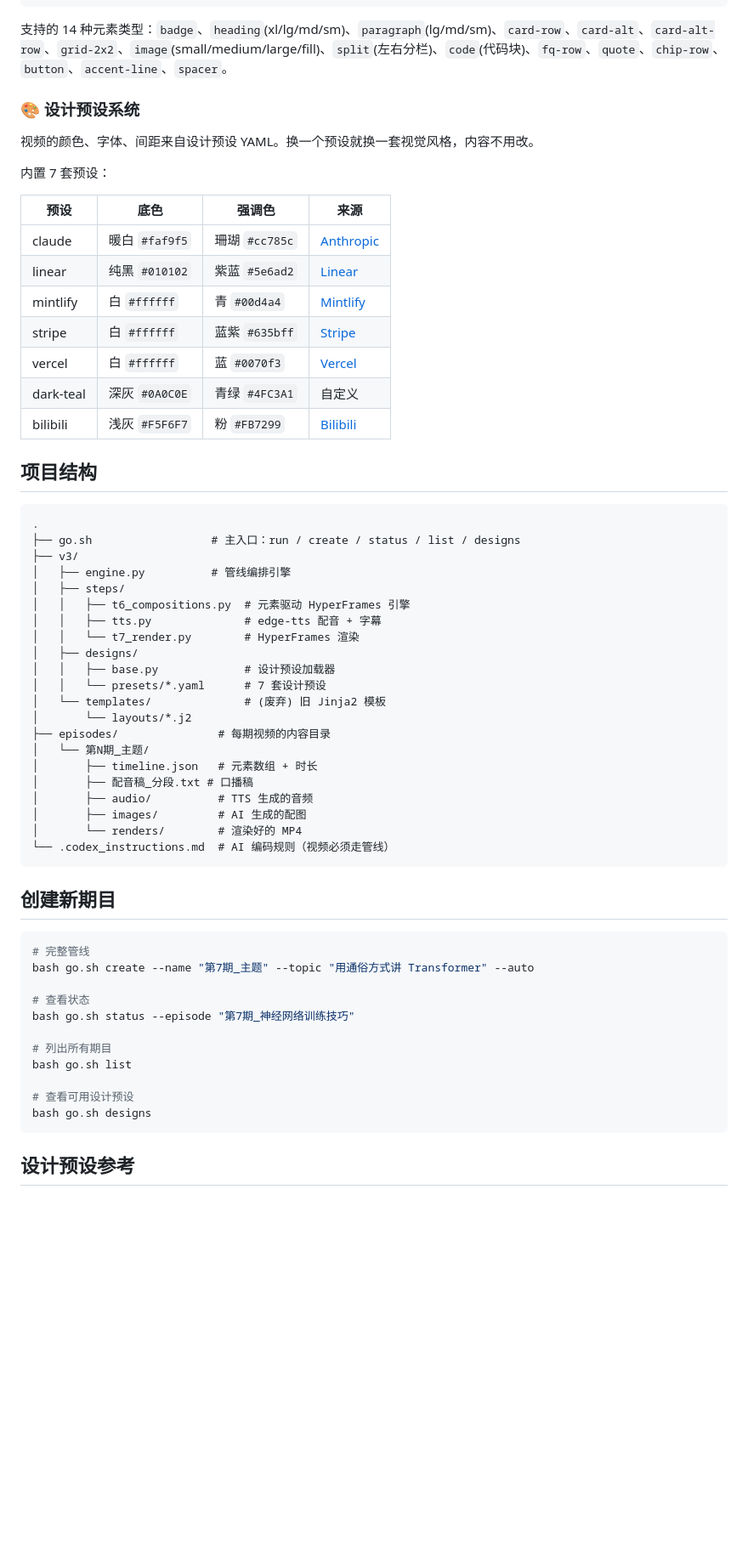
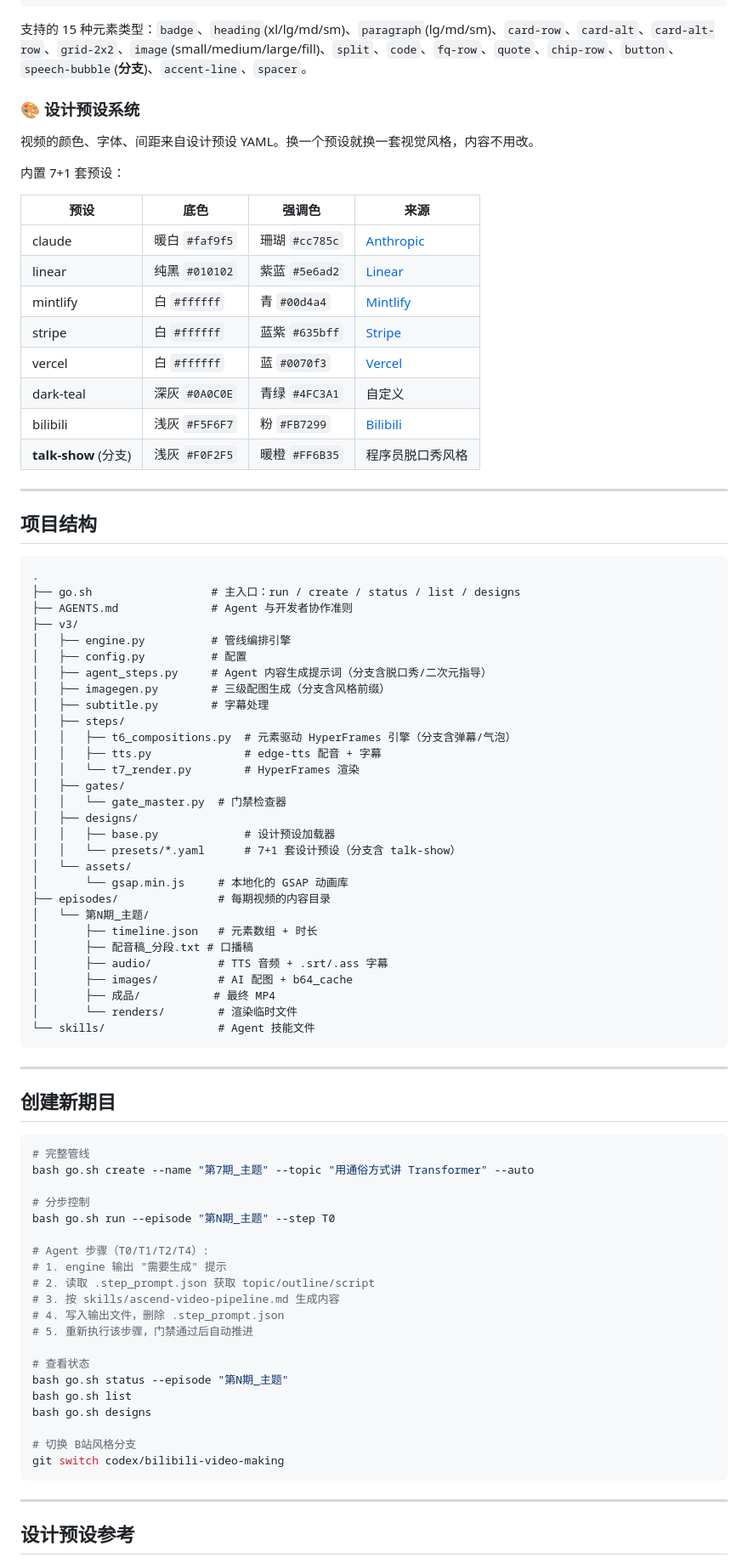
Before and after one commit to Shi-zhangbin/make-learning-easy, a Markdown page: README.md, the part around one of its changes. Shown at 85% size. Rendered like a GitHub page; blank space fills up the shorter version.

Commit message:
docs: 更新README — 新增B站分支特色说明、talk-show预设、管线使用说明

````diff
--- a/README.md
+++ b/README.md
@@ -66,13 +105,13 @@ T0(选题) → T1(大纲) → T2(口播稿) → T3(配音+字幕) → T4(分镜)
 }
 ```
 
-支持的 14 种元素类型：`badge`、`heading`(xl/lg/md/sm)、`paragraph`(lg/md/sm)、`card-row`、`card-alt`、`card-alt-row`、`grid-2x2`、`image`(small/medium/large/fill)、`split`(左右分栏)、`code`(代码块)、`fq-row`、`quote`、`chip-row`、`button`、`accent-line`、`spacer`。
+支持的 15 种元素类型：`badge`、`heading`(xl/lg/md/sm)、`paragraph`(lg/md/sm)、`card-row`、`card-alt`、`card-alt-row`、`grid-2x2`、`image`(small/medium/large/fill)、`split`、`code`、`fq-row`、`quote`、`chip-row`、`button`、`speech-bubble`(**分支**)、`accent-line`、`spacer`。
 
 ### 🎨 设计预设系统
 
 视频的颜色、字体、间距来自设计预设 YAML。换一个预设就换一套视觉风格，内容不用改。
 
-内置 7 套预设：
+内置 7+1 套预设：
 
 | 预设 | 底色 | 强调色 | 来源 |
 |------|------|--------|------|
@@ -83,32 +122,45 @@ T0(选题) → T1(大纲) → T2(口播稿) → T3(配音+字幕) → T4(分镜)
 | vercel | 白 `#ffffff` | 蓝 `#0070f3` | [Vercel](https://vercel.com) |
 | dark-teal | 深灰 `#0A0C0E` | 青绿 `#4FC3A1` | 自定义 |
 | bilibili | 浅灰 `#F5F6F7` | 粉 `#FB7299` | [Bilibili](https://bilibili.com) |
+| **talk-show** (分支) | 浅灰 `#F0F2F5` | 暖橙 `#FF6B35` | 程序员脱口秀风格 |
+
+---
 
 ## 项目结构
 
 ```
 .
 ├── go.sh                  # 主入口：run / create / status / list / designs
+├── AGENTS.md              # Agent 与开发者协作准则
 ├── v3/
 │   ├── engine.py          # 管线编排引擎
+│   ├── config.py          # 配置
+│   ├── agent_steps.py     # Agent 内容生成提示词（分支含脱口秀/二次元指导）
+│   ├── imagegen.py        # 三级配图生成（分支含风格前缀）
+│   ├── subtitle.py        # 字幕处理
 │   ├── steps/
-│   │   ├── t6_compositions.py  # 元素驱动 HyperFrames 引擎
+│   │   ├── t6_compositions.py  # 元素驱动 HyperFrames 引擎（分支含弹幕/气泡）
 │   │   ├── tts.py              # edge-tts 配音 + 字幕
 │   │   └── t7_render.py        # HyperFrames 渲染
+│   ├── gates/
+│   │   └── gate_master.py  # 门禁检查器
 │   ├── designs/
 │   │   ├── base.py             # 设计预设加载器
-│   │   └── presets/*.yaml      # 7 套设计预设
-│   └── templates/              # (废弃) 旧 Jinja2 模板
-│       └── layouts/*.j2
+│   │   └── presets/*.yaml      # 7+1 套设计预设（分支含 talk-show）
+│   └── assets/
+│       └── gsap.min.js     # 本地化的 GSAP 动画库
 ├── episodes/               # 每期视频的内容目录
 │   └── 第N期_主题/
 │       ├── timeline.json   # 元素数组 + 时长
 │       ├── 配音稿_分段.txt # 口播稿
-│       ├── audio/          # TTS 生成的音频
-│       ├── images/         # AI 生成的配图
-│       └── renders/        # 渲染好的 MP4
-└── .codex_instructions.md  # AI 编码规则（视频必须走管线）
+│       ├── audio/          # TTS 音频 + .srt/.ass 字幕
+│       ├── images/         # AI 配图 + b64_cache
+│       ├── 成品/           # 最终 MP4
+│       └── renders/        # 渲染临时文件
+└── skills/                 # Agent 技能文件
 ```
+
+---
 
 ## 创建新期目
 
@@ -116,15 +168,26 @@ T0(选题) → T1(大纲) → T2(口播稿) → T3(配音+字幕) → T4(分镜)
 # 完整管线
 bash go.sh create --name "第7期_主题" --topic "用通俗方式讲 Transformer" --auto
 
+# 分步控制
+bash go.sh run --episode "第N期_主题" --step T0
+
+# Agent 步骤（T0/T1/T2/T4）:
+# 1. engine 输出 "需要生成" 提示
+# 2. 读取 .step_prompt.json 获取 topic/outline/script
+# 3. 按 skills/ascend-video-pipeline.md 生成内容
+# 4. 写入输出文件，删除 .step_prompt.json
+# 5. 重新执行该步骤，门禁通过后自动推进
+
 # 查看状态
-bash go.sh status --episode "第7期_神经网络训练技巧"
+bash go.sh status --episode "第N期_主题"
+bash go.sh list
+bash go.sh designs
 
-# 列出所有期目
-bash go.sh list
+# 切换 B站风格分支
+git switch codex/bilibili-video-making
+```
 
-# 查看可用设计预设
-bash go.sh designs
-```
+---
 
 ## 设计预设参考
 
````
Also changed, not shown: other parts of README.md (+43 -4 lines).
